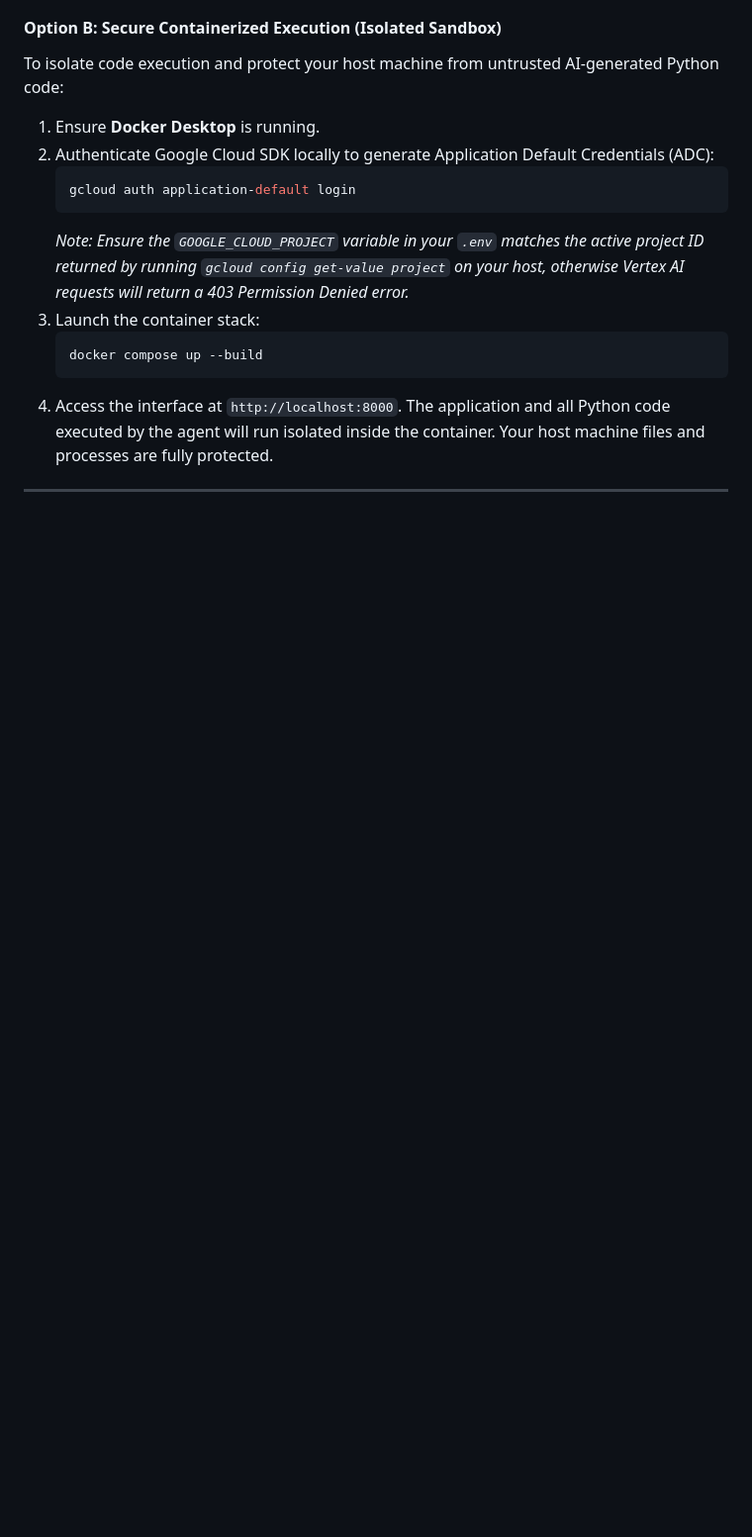
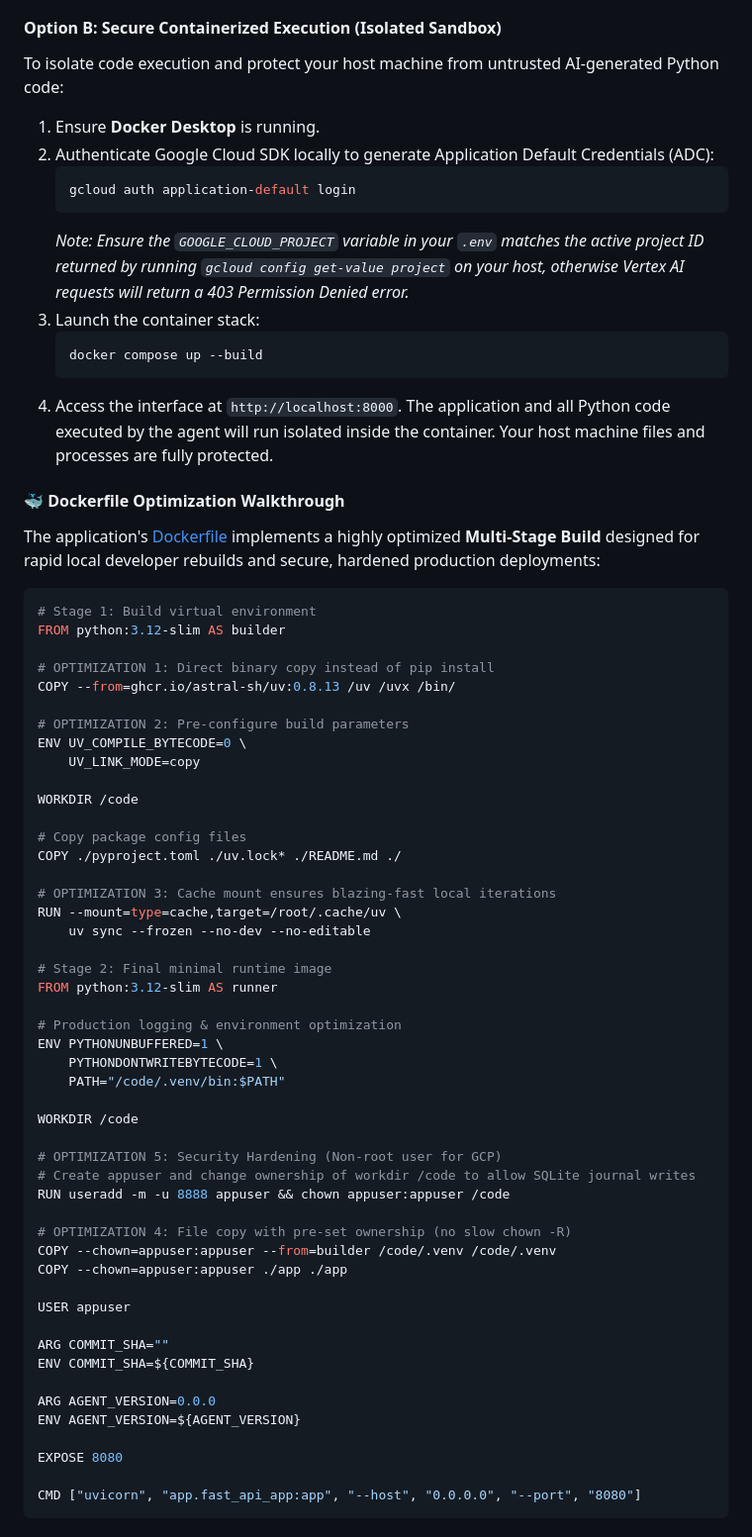
Before and after one commit to LaurentVeyssier/Ask-your-data-genie, a Markdown page: README.md, the part around one of its changes. Shown at 99% size. GitHub-like rendering; blank space fills up the shorter version.

Commit message:
Update README.md with detailed Dockerfile optimization walkthrough

````diff
--- a/README.md
+++ b/README.md
@@ -131,3 +131,58 @@ To isolate code execution and protect your host machine from untrusted AI-genera
    ```
 4. Access the interface at `http://localhost:8000`. The application and all Python code executed by the agent will run isolated inside the container. Your host machine files and processes are fully protected.
 
+#### 🐳 Dockerfile Optimization Walkthrough
+
+The application's [Dockerfile](Dockerfile) implements a highly optimized **Multi-Stage Build** designed for rapid local developer rebuilds and secure, hardened production deployments:
+
+```dockerfile
+# Stage 1: Build virtual environment
+FROM python:3.12-slim AS builder
+
+# OPTIMIZATION 1: Direct binary copy instead of pip install
+COPY --from=ghcr.io/astral-sh/uv:0.8.13 /uv /uvx /bin/
+
+# OPTIMIZATION 2: Pre-configure build parameters
+ENV UV_COMPILE_BYTECODE=0 \
+    UV_LINK_MODE=copy
+
+WORKDIR /code
+
+# Copy package config files
+COPY ./pyproject.toml ./uv.lock* ./README.md ./
+
+# OPTIMIZATION 3: Cache mount ensures blazing-fast local iterations
+RUN --mount=type=cache,target=/root/.cache/uv \
+    uv sync --frozen --no-dev --no-editable
+
+# Stage 2: Final minimal runtime image
+FROM python:3.12-slim AS runner
+
+# Production logging & environment optimization
+ENV PYTHONUNBUFFERED=1 \
+    PYTHONDONTWRITEBYTECODE=1 \
+    PATH="/code/.venv/bin:$PATH"
+
+WORKDIR /code
+
+# OPTIMIZATION 5: Security Hardening (Non-root user for GCP)
+# Create appuser and change ownership of workdir /code to allow SQLite journal writes
+RUN useradd -m -u 8888 appuser && chown appuser:appuser /code
+
+# OPTIMIZATION 4: File copy with pre-set ownership (no slow chown -R)
+COPY --chown=appuser:appuser --from=builder /code/.venv /code/.venv
+COPY --chown=appuser:appuser ./app ./app
+
+USER appuser
+
+ARG COMMIT_SHA=""
+ENV COMMIT_SHA=${COMMIT_SHA}
+
+ARG AGENT_VERSION=0.0.0
+ENV AGENT_VERSION=${AGENT_VERSION}
+
+EXPOSE 8080
+
+CMD ["uvicorn", "app.fast_api_app:app", "--host", "0.0.0.0", "--port", "8080"]
+```
+
````
Also changed, not shown: other parts of README.md (+9 -0 lines).
